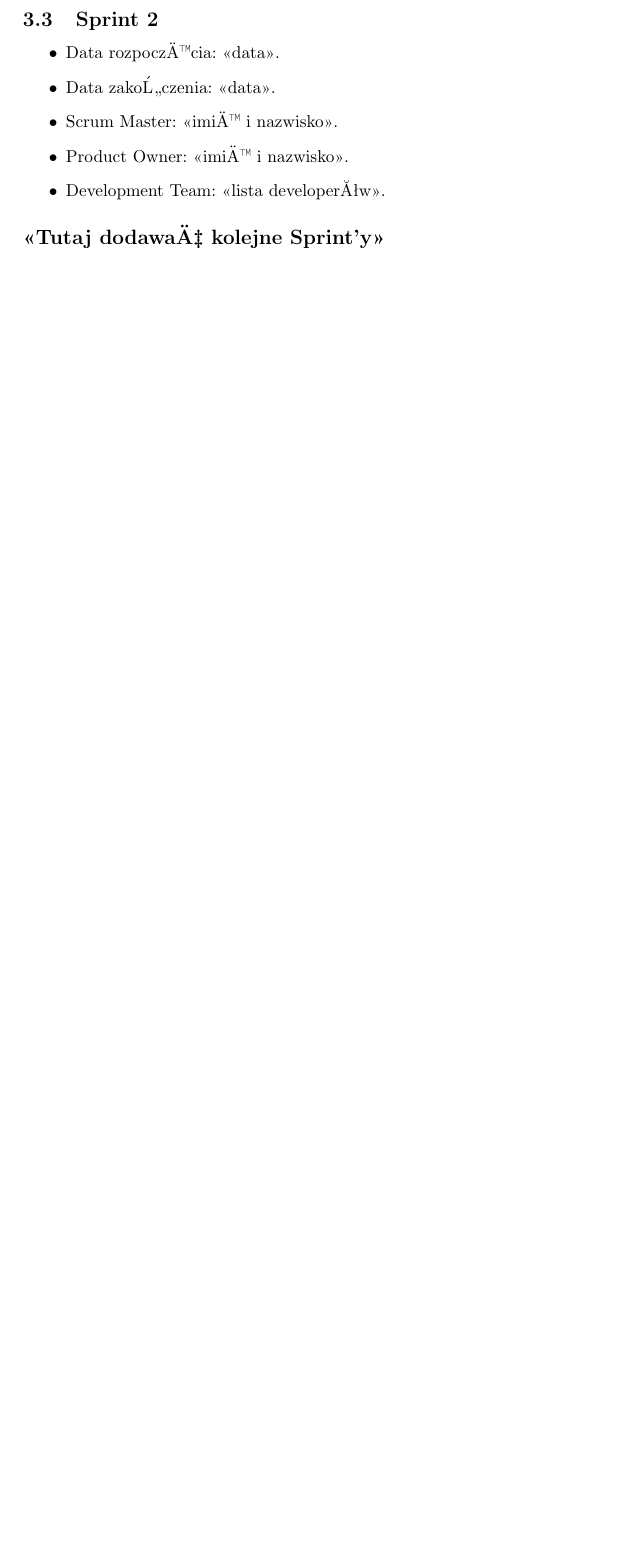
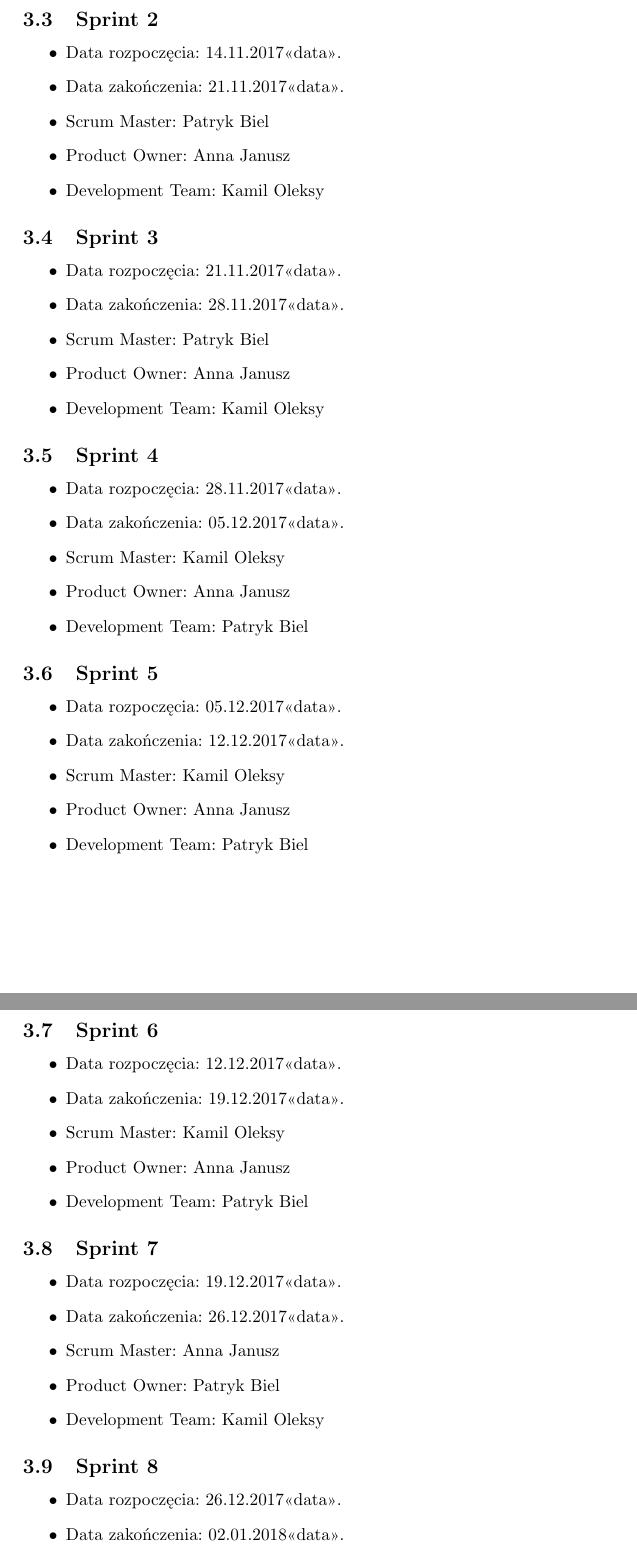
Before and after one commit to hanyska/MemoTime, a LaTeX document (doc/Dokumentacja.tex): part of page 5 of 8 before the commit and two parts of pages 6 and 7 of 11 after it, the two joined at a grey line, cut so that both start at the same text, the shorter picture padded with empty space. Compiled offline with pdfLaTeX; the source files are stored in an older character set and shown here as Unicode.

Commit message:
Uzupełnienie dokumentacji

```diff
--- a/doc/Dokumentacja.tex
+++ b/doc/Dokumentacja.tex
@@ -130,11 +129,68 @@ Jako użytkownik chcę mieć możliwość widoku kalendarza i dodatkowej funkcji
 \subsection{Sprint 2}
 
 \begin{itemize}
-\item Data rozpoczęcia: <<data>>.
-\item  Data zakończenia: <<data>>.
-\item Scrum Master: <<imię i nazwisko>>.
-\item Product Owner: <<imię i nazwisko>>.
-\item Development Team: <<lista developerów>>.
+\item Data rozpoczęcia: 14.11.2017<<data>>.
+\item  Data zakończenia: 21.11.2017<<data>>.
+\item Scrum Master: Patryk Biel
+\item Product Owner: Anna Janusz
+\item Development Team: Kamil Oleksy
 \end{itemize}
 
-\subsection*{<<Tutaj dodawać kolejne Sprint'y>>}
+\subsection{Sprint 3}
+
+\begin{itemize}
+\item Data rozpoczęcia: 21.11.2017<<data>>.
+\item  Data zakończenia: 28.11.2017<<data>>.
+\item Scrum Master: Patryk Biel
+\item Product Owner: Anna Janusz
+\item Development Team: Kamil Oleksy
+\end{itemize}
+
+\subsection{Sprint 4}
+
+\begin{itemize}
+\item Data rozpoczęcia: 28.11.2017<<data>>.
+\item  Data zakończenia: 05.12.2017<<data>>.
+\item Scrum Master: Kamil Oleksy
+\item Product Owner: Anna Janusz
+\item Development Team: Patryk Biel
+\end{itemize}
+
+\subsection{Sprint 5}
+
+\begin{itemize}
+\item Data rozpoczęcia: 05.12.2017<<data>>.
+\item  Data zakończenia: 12.12.2017<<data>>.
+\item Scrum Master: Kamil Oleksy
+\item Product Owner: Anna Janusz
+\item Development Team: Patryk Biel
+\end{itemize}
+
+\subsection{Sprint 6}
+
+\begin{itemize}
+\item Data rozpoczęcia: 12.12.2017<<data>>.
+\item  Data zakończenia: 19.12.2017<<data>>.
+\item Scrum Master: Kamil Oleksy
+\item Product Owner: Anna Janusz
+\item Development Team: Patryk Biel
+\end{itemize}
+
+
+\subsection{Sprint 7}
+
+\begin{itemize}
+\item Data rozpoczęcia: 19.12.2017<<data>>.
+\item  Data zakończenia: 26.12.2017<<data>>.
+\item Scrum Master: Anna Janusz
+\item Product Owner: Patryk Biel
+\item Development Team: Kamil Oleksy
+\end{itemize}
+
+
+\subsection{Sprint 8}
+
+\begin{itemize}
+\item Data rozpoczęcia: 26.12.2017<<data>>.
+\item  Data zakończenia: 02.01.2018<<data>>.
+\item Scrum Master: Anna Janusz
```
Also changed, not shown: doc/Dokumentacja.tex (93 more changed lines).
